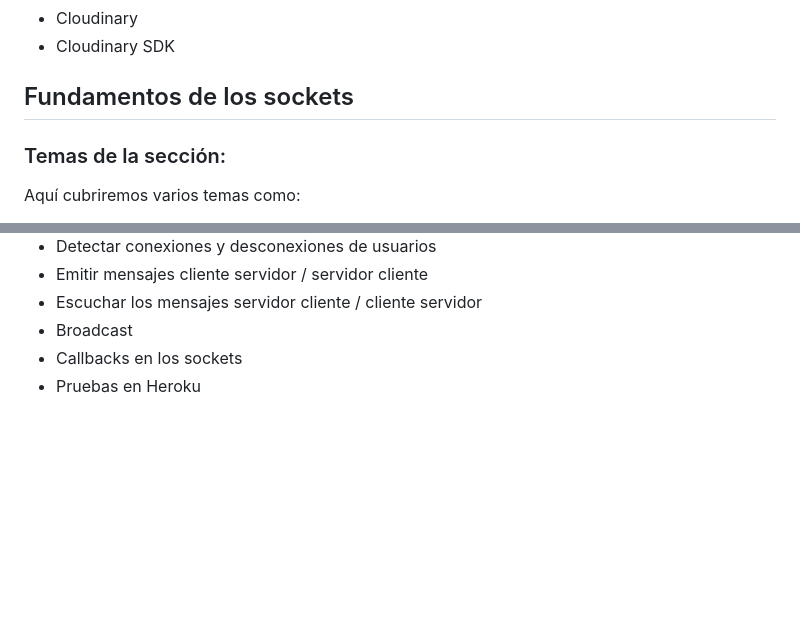
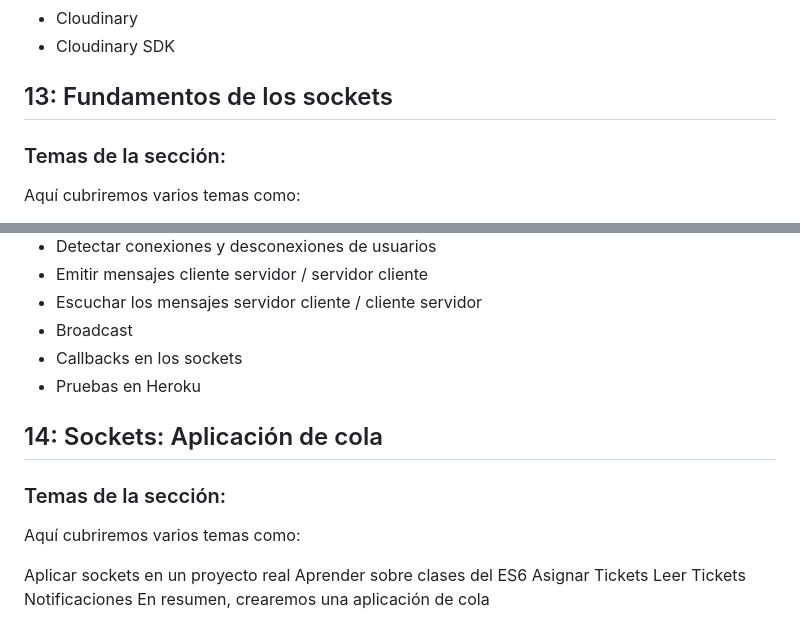
Before and after one commit to gustavoromerocl/node-de-cero-a-experto, a Markdown page: README.md, 2 parts joined by grey strips. Rendered like a GitHub page; blank space fills up the shorter version.

Commit message:
sockets: aplicacion de cola - temas puntuales de la seccion

```diff
--- a/README.md
+++ b/README.md
@@ -223,7 +223,7 @@ Aquí cubriremos varios temas como:
 - Cloudinary
 - Cloudinary SDK
 
-## Fundamentos de los sockets
+## 13: Fundamentos de los sockets
 
 ### Temas de la sección:
 
@@ -238,3 +238,16 @@ Aquí cubriremos varios temas como:
 - Broadcast
 - Callbacks en los sockets
 - Pruebas en Heroku
+
+## 14: Sockets: Aplicación de cola
+
+### Temas de la sección:
+
+Aquí cubriremos varios temas como:
+
+Aplicar sockets en un proyecto real
+Aprender sobre clases del ES6
+Asignar Tickets
+Leer Tickets
+Notificaciones
+En resumen, crearemos una aplicación de cola
```
